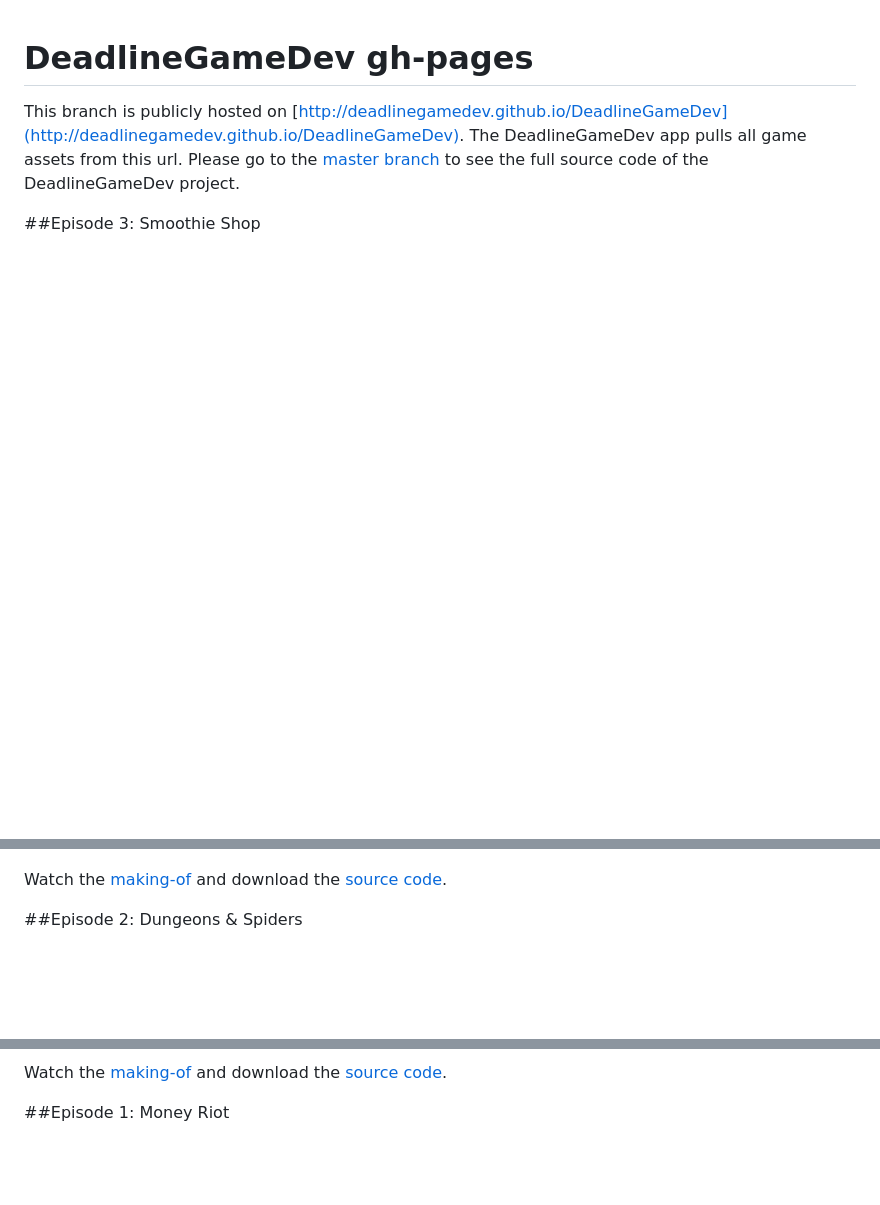
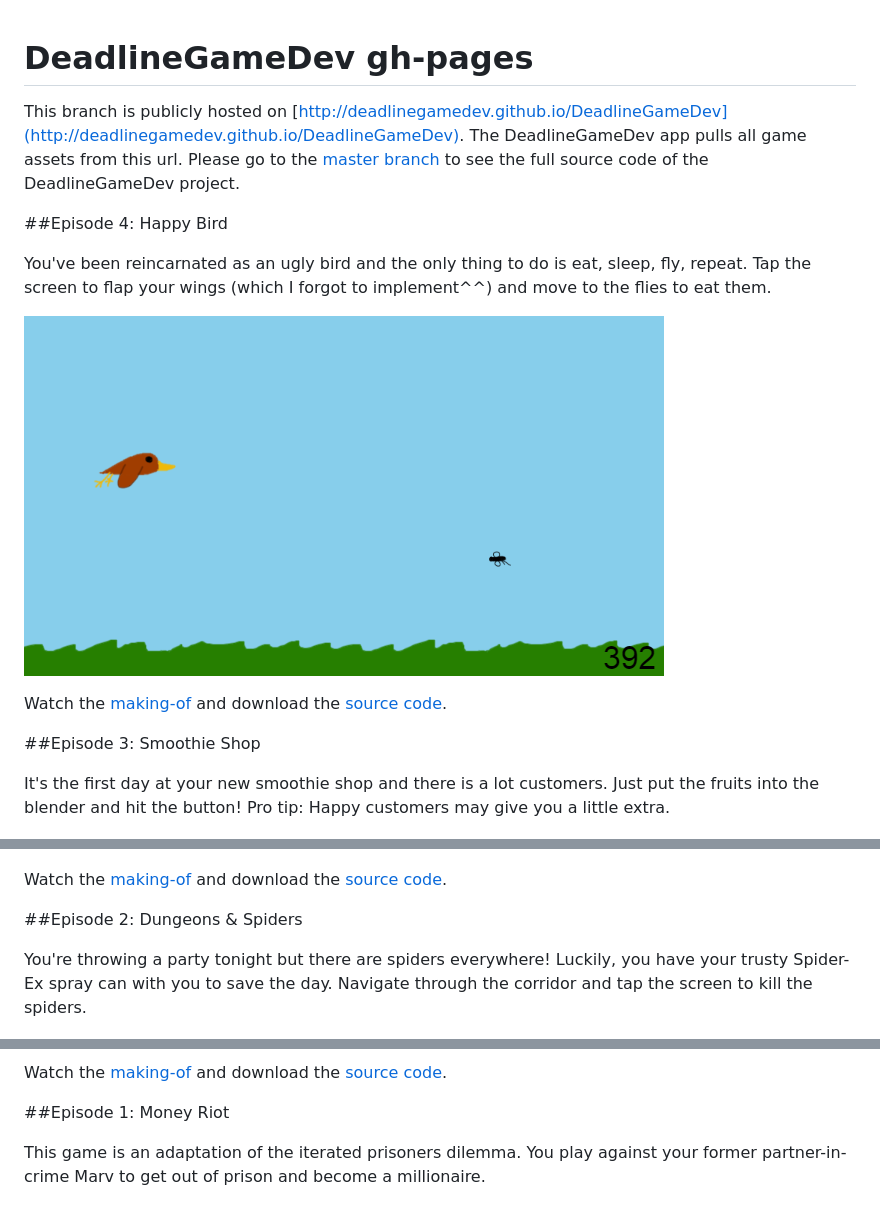
Before and after one commit to deadlinegamedev/DeadlineGameDev, a Markdown page: README.md, 3 parts joined by grey strips. Drawn GitHub-style; pictures changed too: game4/screenshot.png (added); blank space fills up the shorter version.

Commit message:
episode 4: happy bird

```diff
--- a/README.md
+++ b/README.md
@@ -4,7 +4,18 @@ DeadlineGameDev gh-pages
 This branch is publicly hosted on [http://deadlinegamedev.github.io/DeadlineGameDev](http://deadlinegamedev.github.io/DeadlineGameDev). The DeadlineGameDev app pulls all game assets from this url. Please go to the [master branch](https://github.com/deadlinegamedev/DeadlineGameDev) to see the full source code of the DeadlineGameDev project.
 
 
+##Episode 4: Happy Bird
+
+You've been reincarnated as an ugly bird and the only thing to do is eat, sleep, fly, repeat. Tap the screen to flap your wings (which I forgot to implement^^) and move to the flies to eat them.
+
+[![Happy Bird screenshot](https://github.com/deadlinegamedev/DeadlineGameDev/blob/gh-pages/game4/screenshot.png)](https://github.com/deadlinegamedev/DeadlineGameDev/tree/gh-pages/game4)
+
+Watch the [making-of](http://youtu.be/hvAYxWzMfWQ) and download the [source code](https://github.com/deadlinegamedev/DeadlineGameDev/tree/gh-pages/game4).
+
+
 ##Episode 3: Smoothie Shop
+
+It's the first day at your new smoothie shop and there is a lot customers. Just put the fruits into the blender and hit the button! Pro tip: Happy customers may give you a little extra.
 
 [![Smoothie Shop screenshot](https://github.com/deadlinegamedev/DeadlineGameDev/blob/gh-pages/game3/screenshot.png)](https://github.com/deadlinegamedev/DeadlineGameDev/tree/gh-pages/game3)
 
@@ -13,12 +24,16 @@ Watch the [making-of](http://youtu.be/hTjmfaOj8sU) and download the [source code
 
 ##Episode 2: Dungeons & Spiders
 
+You're throwing a party tonight but there are spiders everywhere! Luckily, you have your trusty Spider-Ex spray can with you to save the day. Navigate through the corridor and tap the screen to kill the spiders.
+
 [![Dungeons & Spiders screenshot](https://github.com/deadlinegamedev/DeadlineGameDev/blob/gh-pages/game2/screenshot.png)](https://github.com/deadlinegamedev/DeadlineGameDev/tree/gh-pages/game2)
 
 Watch the [making-of](http://youtu.be/ON7EiGLaEQQ) and download the [source code](https://github.com/deadlinegamedev/DeadlineGameDev/tree/gh-pages/game2).
 
 
 ##Episode 1: Money Riot
+
+This game is an adaptation of the iterated prisoners dilemma. You play against your former partner-in-crime Marv to get out of prison and become a millionaire.
 
 [![Money Riot screenshot](https://github.com/deadlinegamedev/DeadlineGameDev/blob/gh-pages/game1/screenshot.png)](https://github.com/deadlinegamedev/DeadlineGameDev/tree/gh-pages/game1)
 
```
Also changed, not shown: game4/README.md (added, +8 -0 lines), game4/bird_down.png (added), game4/bird_up.png (added), game4/ground.png (added), game4/insect.png (added), 3 other files.
